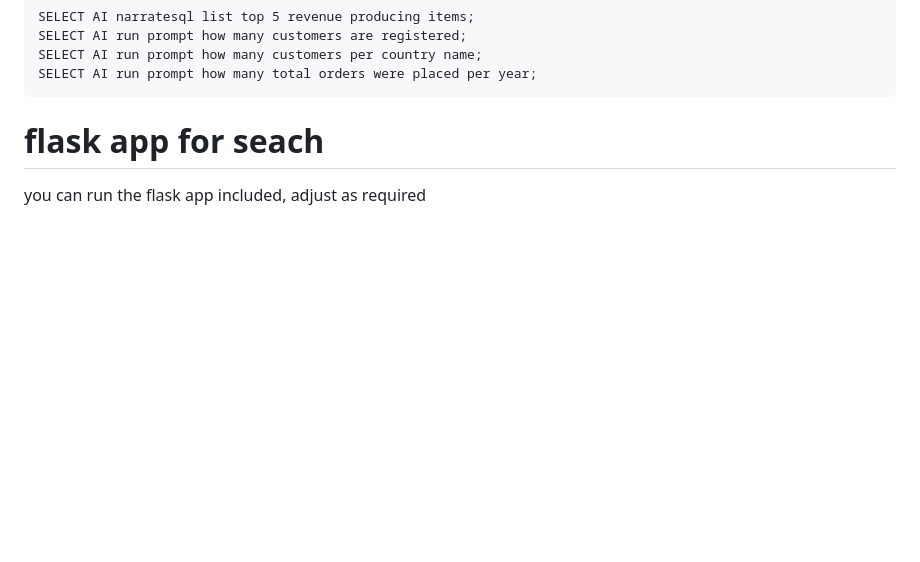
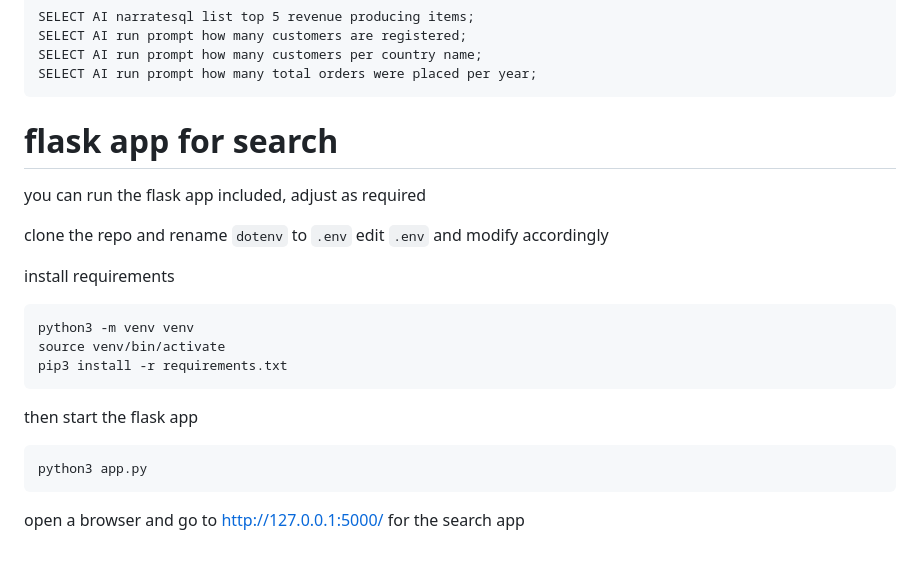
Before and after one commit to slajeune/select-ai-ollama, a Markdown page: README.md, the part around the change. GitHub-like rendering; blank space fills up the shorter version.

`````diff
--- a/README.md
+++ b/README.md
@@ -324,6 +324,25 @@ SELECT AI run prompt how many customers per country name;
 SELECT AI run prompt how many total orders were placed per year;
 ```
 
-# flask app for seach
+# flask app for search
 
 you can run the flask app included, adjust as required
+
+clone the repo and rename ```dotenv``` to ```.env```
+edit ```.env``` and modify accordingly
+
+install requirements
+
+```
+python3 -m venv venv
+source venv/bin/activate
+pip3 install -r requirements.txt
+```
+
+then start the flask app
+
+```
+python3 app.py
+````
+
+open a browser and go to http://127.0.0.1:5000/ for the search app
`````
